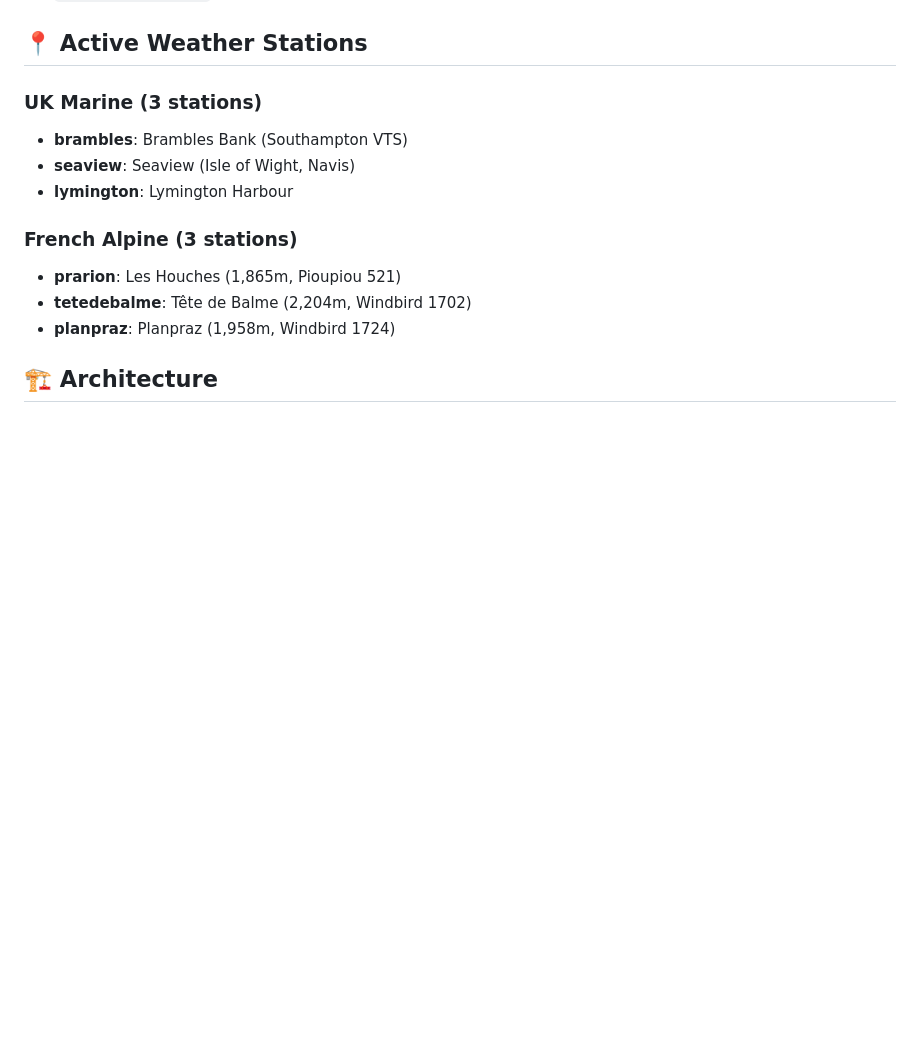
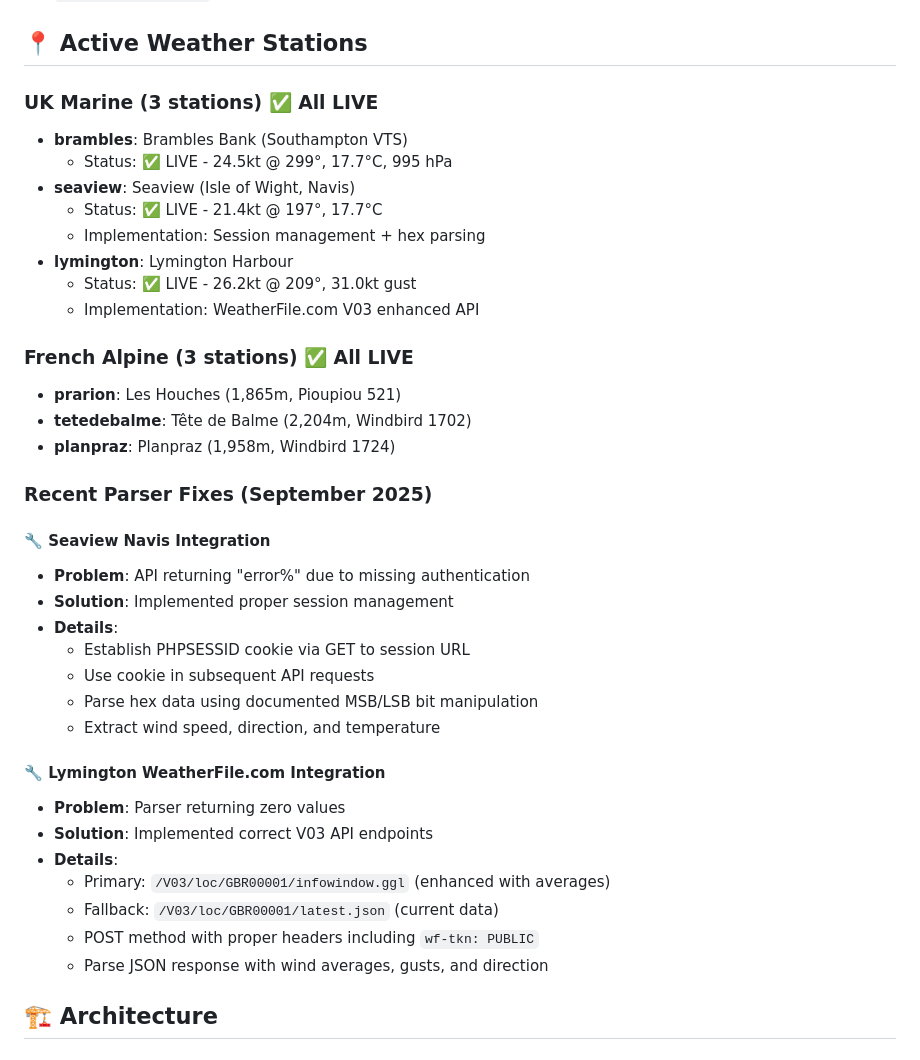
Before and after one commit to nativenav/weather-display-system, a Markdown page: backend/README.md, the part around the change. Drawn GitHub-style; blank space fills up the shorter version.

```diff
--- a/backend/README.md
+++ b/backend/README.md
@@ -21,15 +21,40 @@ Cloudflare Workers backend serving weather data from 6 active stations with KV c
 
 ## 📍 Active Weather Stations
 
-### UK Marine (3 stations)
+### UK Marine (3 stations) ✅ All LIVE
 - **brambles**: Brambles Bank (Southampton VTS)
+  - Status: ✅ LIVE - 24.5kt @ 299°, 17.7°C, 995 hPa
 - **seaview**: Seaview (Isle of Wight, Navis)
+  - Status: ✅ LIVE - 21.4kt @ 197°, 17.7°C
+  - Implementation: Session management + hex parsing
 - **lymington**: Lymington Harbour
+  - Status: ✅ LIVE - 26.2kt @ 209°, 31.0kt gust
+  - Implementation: WeatherFile.com V03 enhanced API
 
-### French Alpine (3 stations)
+### French Alpine (3 stations) ✅ All LIVE
 - **prarion**: Les Houches (1,865m, Pioupiou 521)
 - **tetedebalme**: Tête de Balme (2,204m, Windbird 1702)
 - **planpraz**: Planpraz (1,958m, Windbird 1724)
+
+### Recent Parser Fixes (September 2025)
+
+#### 🔧 Seaview Navis Integration
+- **Problem**: API returning "error%" due to missing authentication
+- **Solution**: Implemented proper session management
+- **Details**:
+  - Establish PHPSESSID cookie via GET to session URL
+  - Use cookie in subsequent API requests
+  - Parse hex data using documented MSB/LSB bit manipulation
+  - Extract wind speed, direction, and temperature
+
+#### 🔧 Lymington WeatherFile.com Integration
+- **Problem**: Parser returning zero values
+- **Solution**: Implemented correct V03 API endpoints
+- **Details**:
+  - Primary: `/V03/loc/GBR00001/infowindow.ggl` (enhanced with averages)
+  - Fallback: `/V03/loc/GBR00001/latest.json` (current data)
+  - POST method with proper headers including `wf-tkn: PUBLIC`
+  - Parse JSON response with wind averages, gusts, and direction
 
 ## 🏗️ Architecture
 
```
Also changed, not shown: README.md (+14 -8 lines), docs/PARSER_FIXES_2025.md (added, +209 -0 lines).
